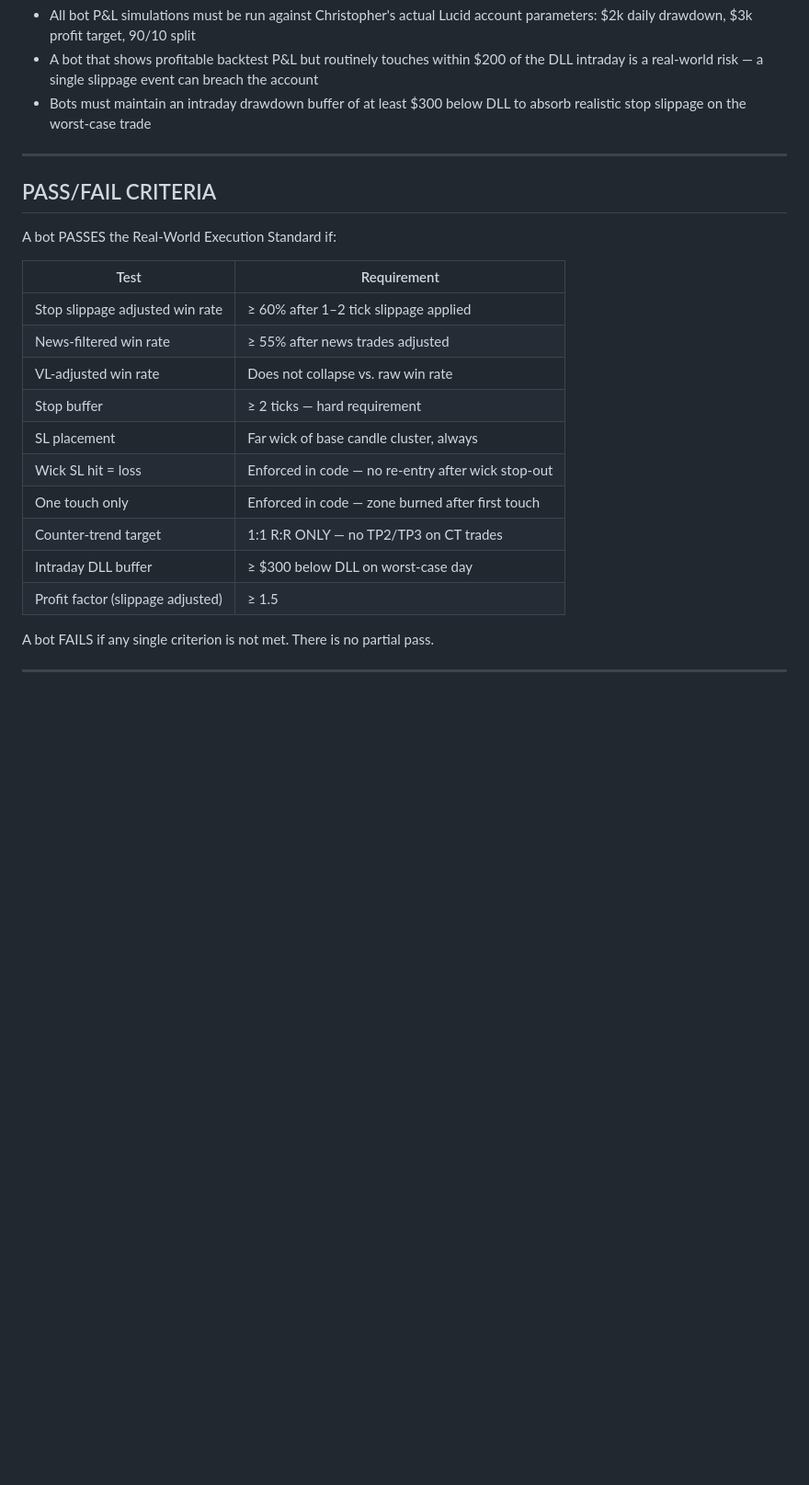
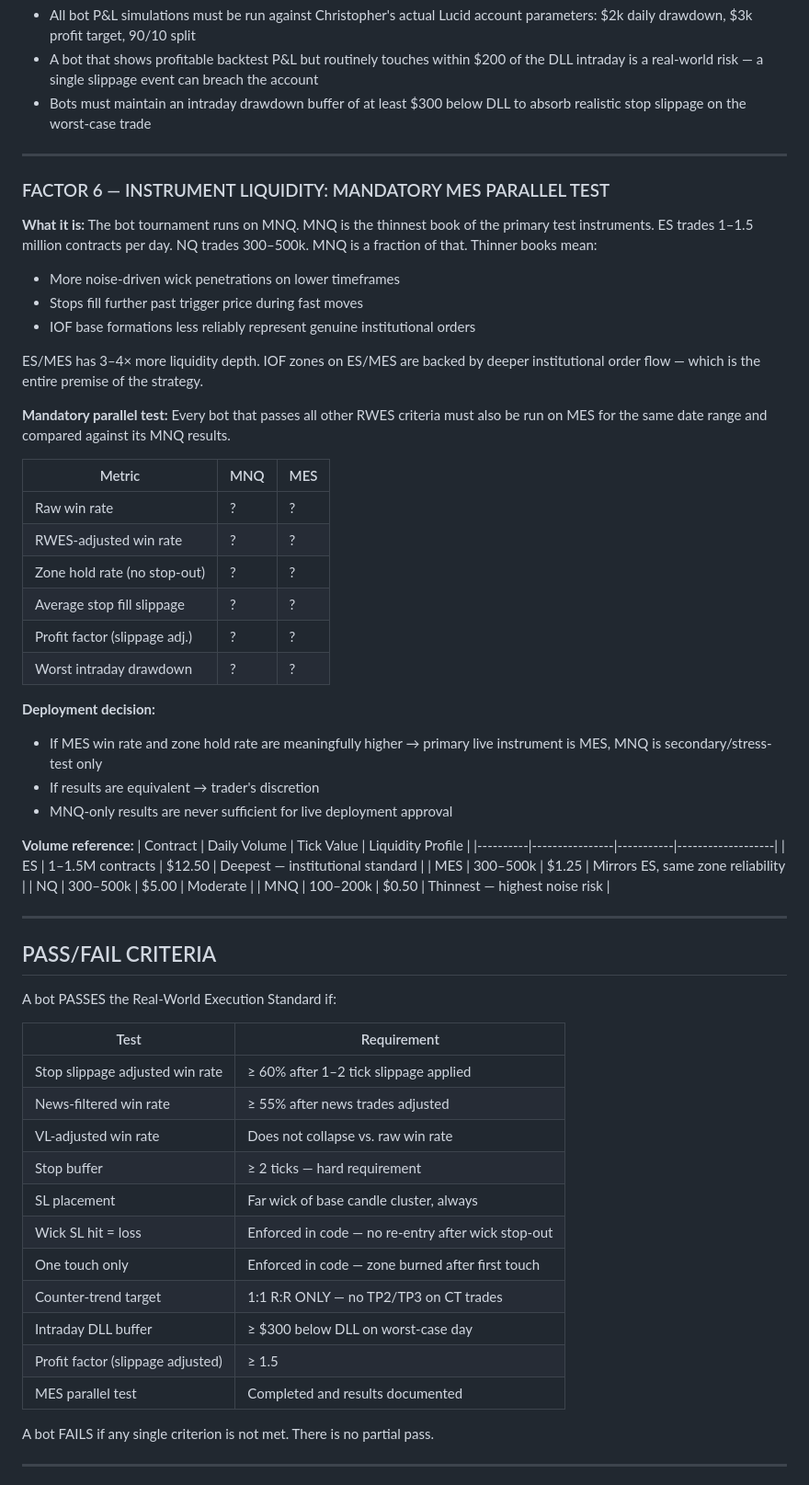
Before and after one commit to christopherjliby-prog/IOF, a Markdown page: REAL_WORLD_EXECUTION_STANDARD.md, the part around the change. Shown at 92% size. Drawn GitHub-style; blank space fills up the shorter version.

Commit message:
Add Factor 6 to RWES: mandatory MES parallel instrument test
ES/MES has 3-4x more liquidity depth than NQ/MNQ. Thinner MNQ book
causes more noise-driven wick penetrations and worse stop fill slippage.
IOF zones on MES are backed by deeper institutional order flow — the
core premise of the strategy holds stronger there.

MES parallel test is now a mandatory pass/fail criterion alongside the
other five real-world execution factors. MNQ-only results are not
sufficient for live deployment approval.

https://claude.ai/code/session_011cbhHb13i1VxDYfKYZLcz6

```diff
--- a/REAL_WORLD_EXECUTION_STANDARD.md
+++ b/REAL_WORLD_EXECUTION_STANDARD.md
@@ -148,22 +148,65 @@ a compounding way:
 
 ---
 
+### FACTOR 6 — INSTRUMENT LIQUIDITY: MANDATORY MES PARALLEL TEST
+
+**What it is:**
+The bot tournament runs on MNQ. MNQ is the thinnest book of the primary test
+instruments. ES trades 1–1.5 million contracts per day. NQ trades 300–500k.
+MNQ is a fraction of that. Thinner books mean:
+- More noise-driven wick penetrations on lower timeframes
+- Stops fill further past trigger price during fast moves
+- IOF base formations less reliably represent genuine institutional orders
+
+ES/MES has 3–4× more liquidity depth. IOF zones on ES/MES are backed by deeper
+institutional order flow — which is the entire premise of the strategy.
+
+**Mandatory parallel test:**
+Every bot that passes all other RWES criteria must also be run on MES for the
+same date range and compared against its MNQ results.
+
+| Metric                        | MNQ | MES |
+|-------------------------------|-----|-----|
+| Raw win rate                  | ?   | ?   |
+| RWES-adjusted win rate        | ?   | ?   |
+| Zone hold rate (no stop-out)  | ?   | ?   |
+| Average stop fill slippage    | ?   | ?   |
+| Profit factor (slippage adj.) | ?   | ?   |
+| Worst intraday drawdown       | ?   | ?   |
+
+**Deployment decision:**
+- If MES win rate and zone hold rate are meaningfully higher → primary live
+  instrument is MES, MNQ is secondary/stress-test only
+- If results are equivalent → trader's discretion
+- MNQ-only results are never sufficient for live deployment approval
+
+**Volume reference:**
+| Contract | Daily Volume    | Tick Value | Liquidity Profile |
+|----------|----------------|-----------|-------------------|
+| ES       | 1–1.5M contracts | $12.50   | Deepest — institutional standard |
+| MES      | 300–500k       | $1.25     | Mirrors ES, same zone reliability |
+| NQ       | 300–500k       | $5.00     | Moderate |
+| MNQ      | 100–200k       | $0.50     | Thinnest — highest noise risk |
+
+---
+
 ## PASS/FAIL CRITERIA
 
 A bot PASSES the Real-World Execution Standard if:
 
-| Test                                   | Requirement                              |
-|----------------------------------------|------------------------------------------|
-| Stop slippage adjusted win rate        | ≥ 60% after 1–2 tick slippage applied   |
-| News-filtered win rate                 | ≥ 55% after news trades adjusted         |
-| VL-adjusted win rate                   | Does not collapse vs. raw win rate       |
-| Stop buffer                            | ≥ 2 ticks — hard requirement            |
-| SL placement                           | Far wick of base candle cluster, always  |
+| Test                                   | Requirement                                        |
+|----------------------------------------|----------------------------------------------------|
+| Stop slippage adjusted win rate        | ≥ 60% after 1–2 tick slippage applied              |
+| News-filtered win rate                 | ≥ 55% after news trades adjusted                   |
+| VL-adjusted win rate                   | Does not collapse vs. raw win rate                 |
+| Stop buffer                            | ≥ 2 ticks — hard requirement                      |
+| SL placement                           | Far wick of base candle cluster, always            |
 | Wick SL hit = loss                     | Enforced in code — no re-entry after wick stop-out |
-| One touch only                         | Enforced in code — zone burned after first touch |
-| Counter-trend target                   | 1:1 R:R ONLY — no TP2/TP3 on CT trades |
-| Intraday DLL buffer                    | ≥ $300 below DLL on worst-case day      |
-| Profit factor (slippage adjusted)      | ≥ 1.5                                   |
+| One touch only                         | Enforced in code — zone burned after first touch   |
+| Counter-trend target                   | 1:1 R:R ONLY — no TP2/TP3 on CT trades            |
+| Intraday DLL buffer                    | ≥ $300 below DLL on worst-case day                |
+| Profit factor (slippage adjusted)      | ≥ 1.5                                              |
+| MES parallel test                      | Completed and results documented                   |
 
 A bot FAILS if any single criterion is not met. There is no partial pass.
 
```
